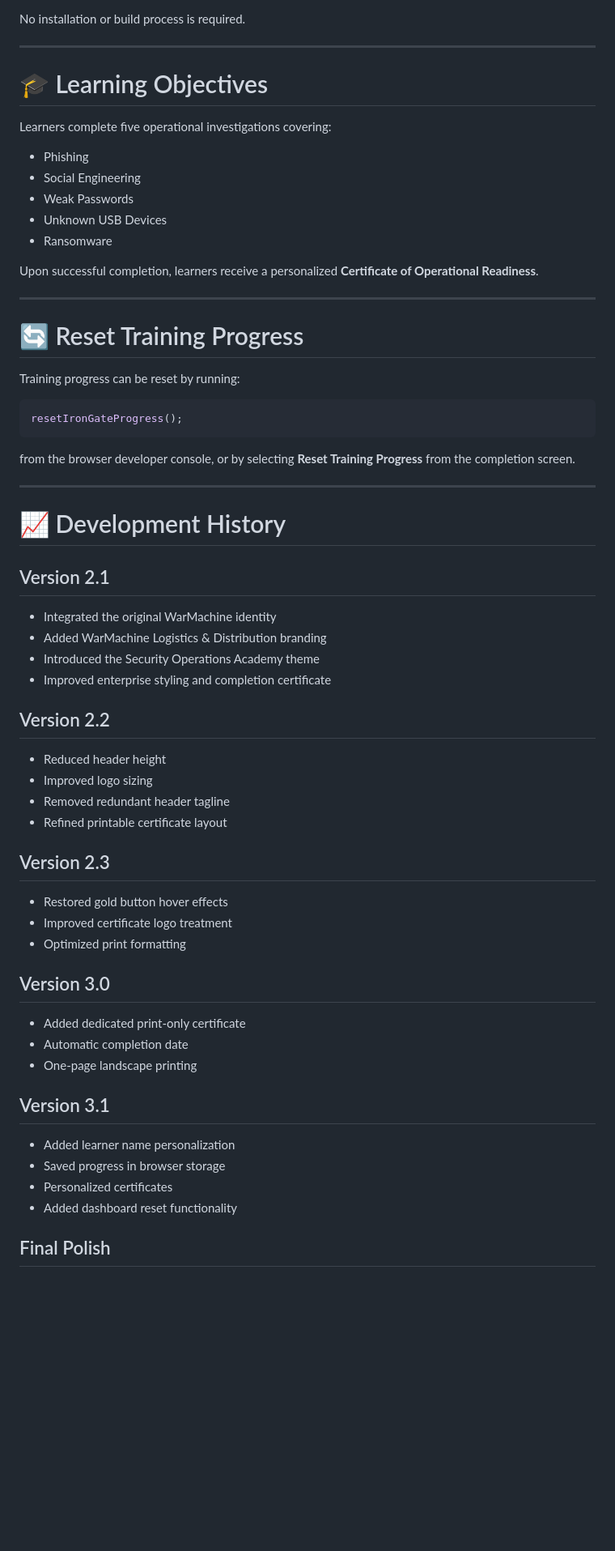
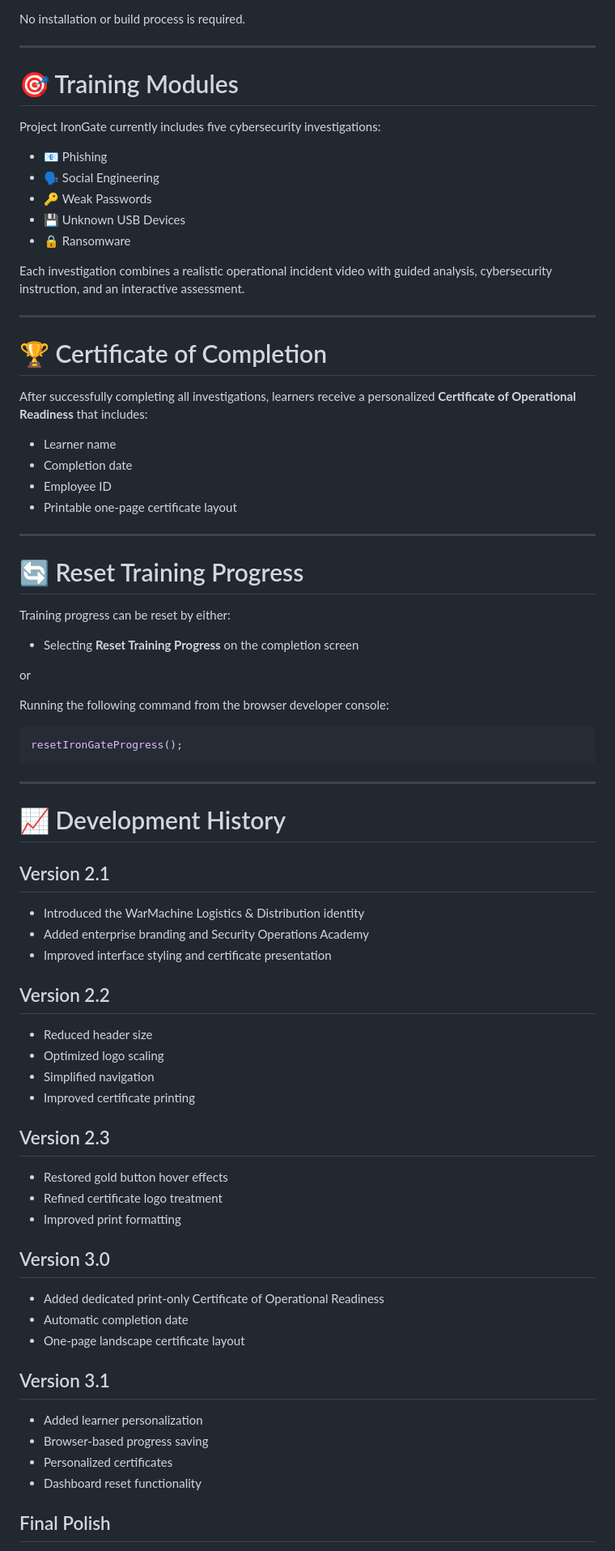
Before and after one commit to grgdougall-crypto/project-irongate, a Markdown page: README.md, the part around one of its changes. Shown at 81% size. Drawn GitHub-style; blank space fills up the shorter version.

Commit message:
Revise README for clarity and updated features
Updated project descriptions, improved clarity, and enhanced feature listings.

````diff
--- a/README.md
+++ b/README.md
@@ -100,29 +99,44 @@ No installation or build process is required.
 
 ---
 
-# 🎓 Learning Objectives
+# 🎯 Training Modules
 
-Learners complete five operational investigations covering:
+Project IronGate currently includes five cybersecurity investigations:
 
-- Phishing
-- Social Engineering
-- Weak Passwords
-- Unknown USB Devices
-- Ransomware
+- 📧 Phishing
+- 🗣️ Social Engineering
+- 🔑 Weak Passwords
+- 💾 Unknown USB Devices
+- 🔒 Ransomware
 
-Upon successful completion, learners receive a personalized **Certificate of Operational Readiness**.
+Each investigation combines a realistic operational incident video with guided analysis, cybersecurity instruction, and an interactive assessment.
+
+---
+
+# 🏆 Certificate of Completion
+
+After successfully completing all investigations, learners receive a personalized **Certificate of Operational Readiness** that includes:
+
+- Learner name
+- Completion date
+- Employee ID
+- Printable one-page certificate layout
 
 ---
 
 # 🔄 Reset Training Progress
 
-Training progress can be reset by running:
+Training progress can be reset by either:
+
+- Selecting **Reset Training Progress** on the completion screen
+
+or
+
+Running the following command from the browser developer console:
 
 ```javascript
 resetIronGateProgress();
 ```
-
-from the browser developer console, or by selecting **Reset Training Progress** from the completion screen.
 
 ---
 
@@ -130,36 +144,35 @@ from the browser developer console, or by selecting **Reset Training Progress**
 
 ## Version 2.1
 
-- Integrated the original WarMachine identity
-- Added WarMachine Logistics & Distribution branding
-- Introduced the Security Operations Academy theme
-- Improved enterprise styling and completion certificate
+- Introduced the WarMachine Logistics & Distribution identity
+- Added enterprise branding and Security Operations Academy
+- Improved interface styling and certificate presentation
 
 ## Version 2.2
 
-- Reduced header height
-- Improved logo sizing
-- Removed redundant header tagline
-- Refined printable certificate layout
+- Reduced header size
+- Optimized logo scaling
+- Simplified navigation
+- Improved certificate printing
 
 ## Version 2.3
 
 - Restored gold button hover effects
-- Improved certificate logo treatment
-- Optimized print formatting
+- Refined certificate logo treatment
+- Improved print formatting
 
 ## Version 3.0
 
-- Added dedicated print-only certificate
+- Added dedicated print-only Certificate of Operational Readiness
 - Automatic completion date
-- One-page landscape printing
+- One-page landscape certificate layout
 
 ## Version 3.1
 
-- Added learner name personalization
-- Saved progress in browser storage
+- Added learner personalization
+- Browser-based progress saving
 - Personalized certificates
-- Added dashboard reset functionality
+- Dashboard reset functionality
 
 ## Final Polish
 
````
Also changed, not shown: other parts of README.md (+42 -43 lines).
